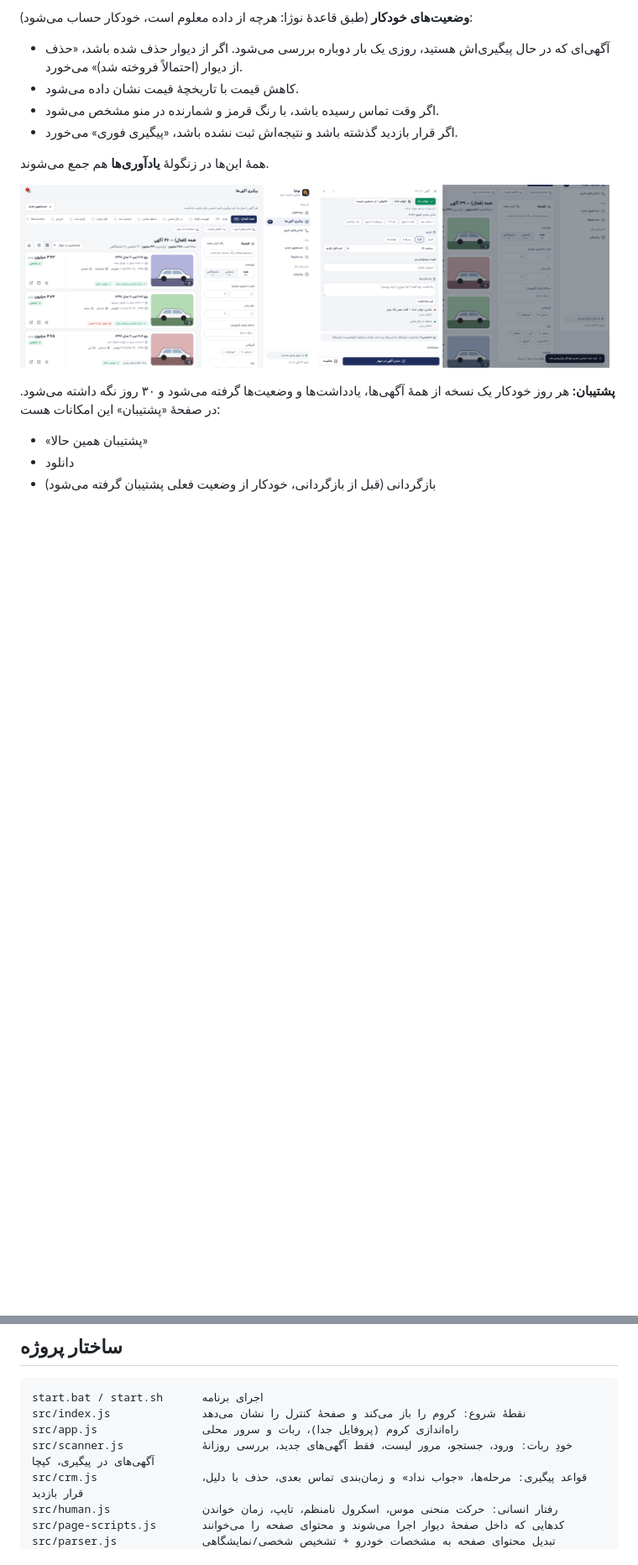
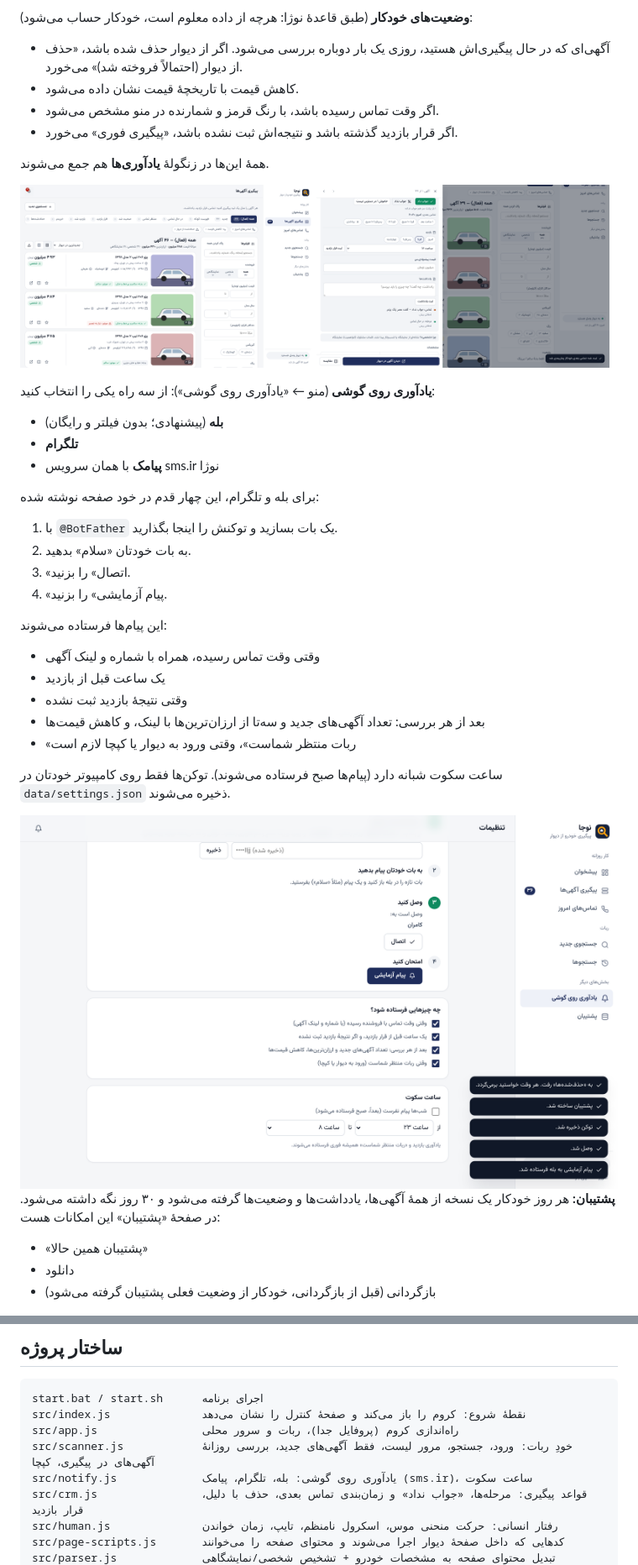
Before and after one commit to kamiclaude85-bit/noja, a Markdown page: README.md, 2 parts joined by grey strips. Shown at 84% size. GitHub-like rendering; pictures changed too: docs/settings.png (added); blank space fills up the shorter version.

```diff
--- a/README.md
+++ b/README.md
@@ -55,6 +55,28 @@
 <img src="docs/ads.png" width="49%" alt="پیگیری آگهی‌ها">
 <img src="docs/drawer-crm.png" width="49%" alt="کشوی آگهی با بخش پیگیری">
 </p>
+
+**یادآوری روی گوشی** (منو ← «یادآوری روی گوشی»): از سه راه یکی را انتخاب کنید:
+- **بله** (پیشنهادی؛ بدون فیلتر و رایگان)
+- **تلگرام**
+- **پیامک** با همان سرویس sms.ir نوژا
+
+برای بله و تلگرام، این چهار قدم در خود صفحه نوشته شده:
+1. با `@BotFather` یک بات بسازید و توکنش را اینجا بگذارید.
+2. به بات خودتان «سلام» بدهید.
+3. «اتصال» را بزنید.
+4. «پیام آزمایشی» را بزنید.
+
+این پیام‌ها فرستاده می‌شوند:
+- وقتی وقت تماس رسیده، همراه با شماره و لینک آگهی
+- یک ساعت قبل از بازدید
+- وقتی نتیجهٔ بازدید ثبت نشده
+- بعد از هر بررسی: تعداد آگهی‌های جدید و سه‌تا از ارزان‌ترین‌ها با لینک، و کاهش قیمت‌ها
+- «ربات منتظر شماست»، وقتی ورود به دیوار یا کپچا لازم است
+
+ساعت سکوت شبانه دارد (پیام‌ها صبح فرستاده می‌شوند). توکن‌ها فقط روی کامپیوتر خودتان در `data/settings.json` ذخیره می‌شوند.
+
+<img src="docs/settings.png" width="720" alt="تنظیم یادآوری روی گوشی">
 
 **پشتیبان:** هر روز خودکار یک نسخه از همهٔ آگهی‌ها، یادداشت‌ها و وضعیت‌ها گرفته می‌شود و ۳۰ روز نگه داشته می‌شود. در صفحهٔ «پشتیبان» این امکانات هست:
 - «پشتیبان همین حالا»
@@ -138,6 +160,7 @@ start.bat / start.sh      اجرای برنامه
 src/index.js              نقطهٔ شروع: کروم را باز می‌کند و صفحهٔ کنترل را نشان می‌دهد
 src/app.js                راه‌اندازی کروم (پروفایل جدا)، ربات و سرور محلی
 src/scanner.js            خودِ ربات: ورود، جستجو، مرور لیست، فقط آگهی‌های جدید، بررسی روزانهٔ آگهی‌های در پیگیری، کپچا
+src/notify.js             یادآوری روی گوشی: بله، تلگرام، پیامک (sms.ir)، ساعت سکوت
 src/crm.js                قواعد پیگیری: مرحله‌ها، «جواب نداد» و زمان‌بندی تماس بعدی، حذف با دلیل، قرار بازدید
 src/human.js              رفتار انسانی: حرکت منحنی موس، اسکرول نامنظم، تایپ، زمان خواندن
 src/page-scripts.js       کدهایی که داخل صفحهٔ دیوار اجرا می‌شوند و محتوای صفحه را می‌خوانند
```
Also changed, not shown: 12 other files.
